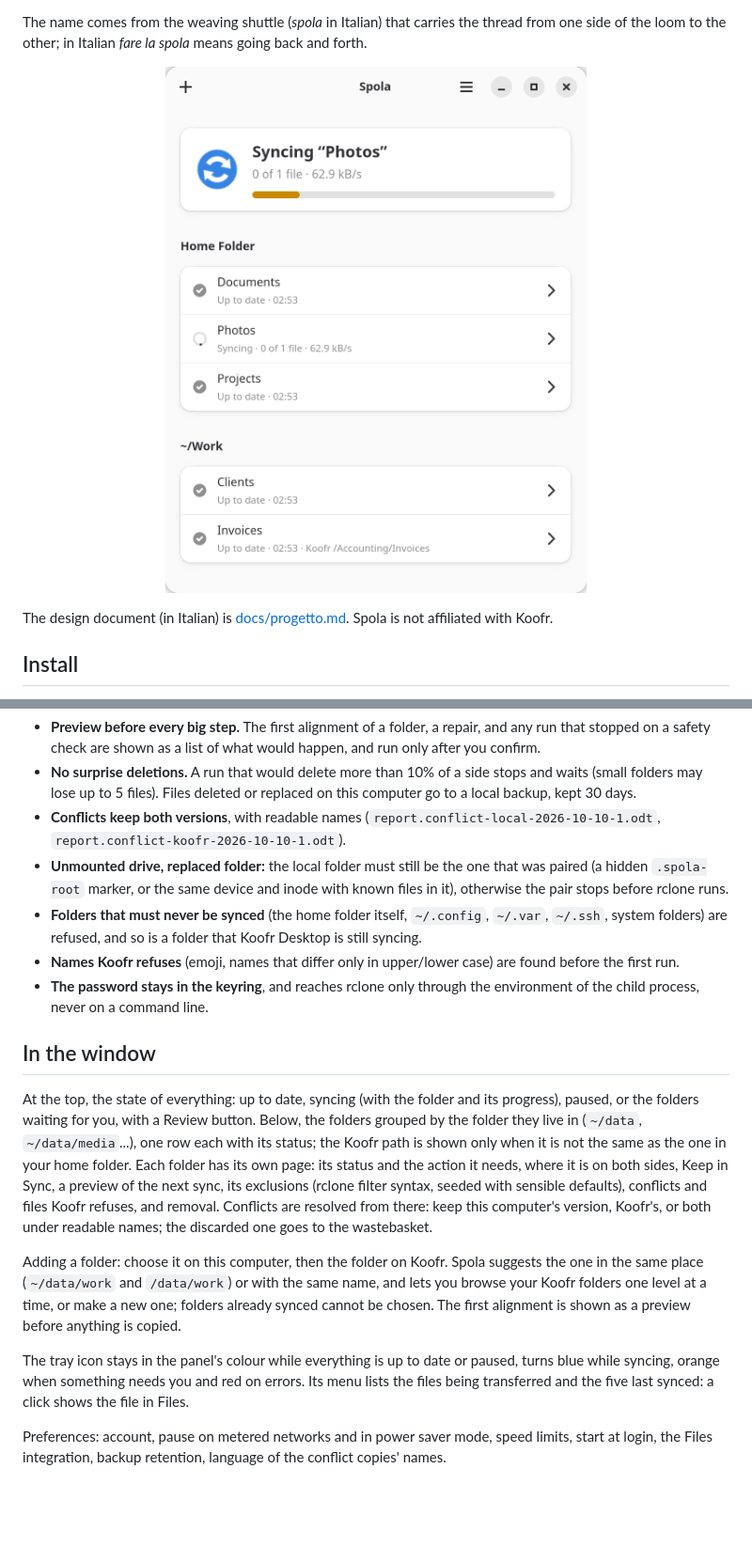
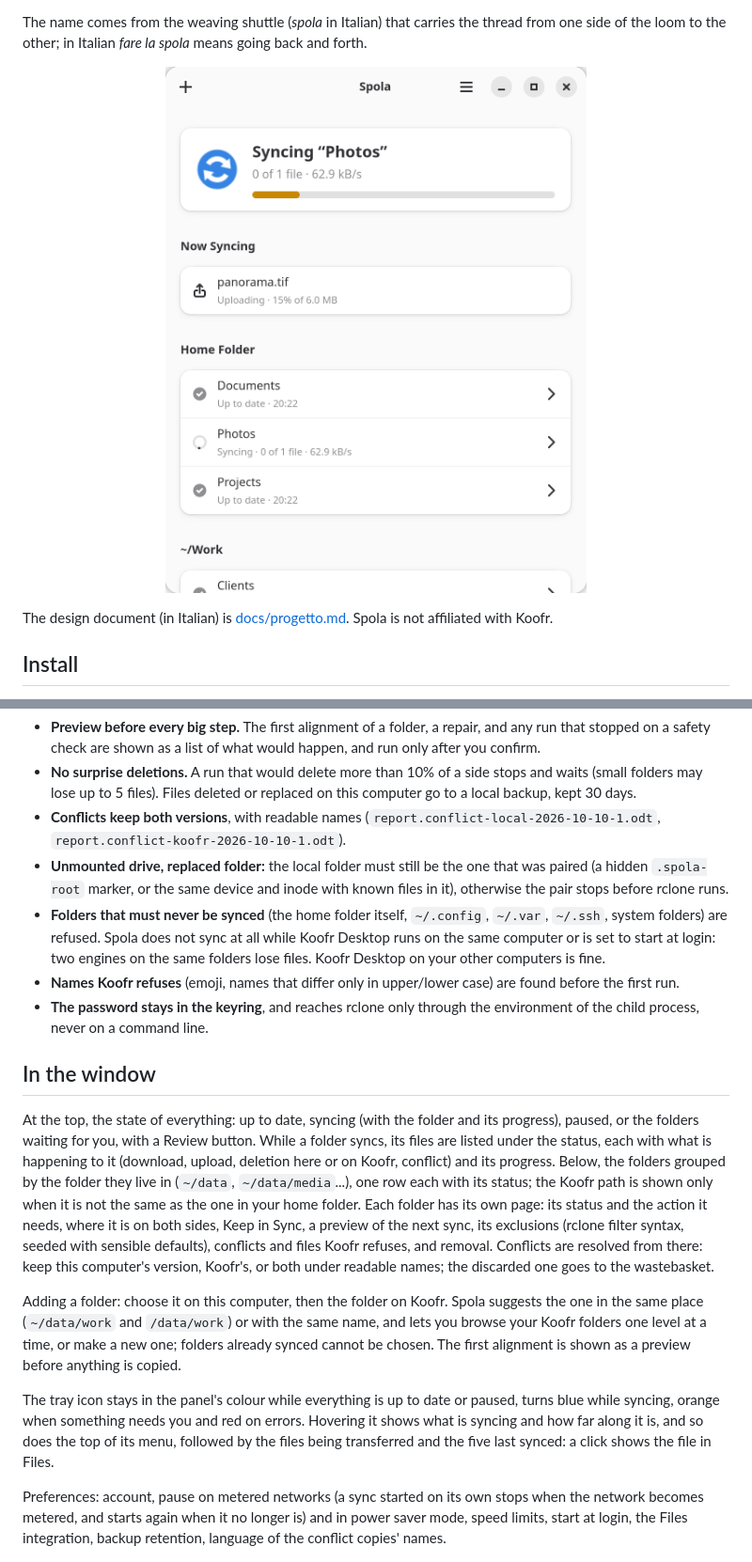
Before and after one commit to daniel-g-carrasco/spola, a Markdown page: README.md, 2 parts joined by grey strips. Shown at 94% size. GitHub-like rendering; pictures changed too: data/screenshots/main-window.png; blank space fills up the shorter version.

```diff
--- a/README.md
+++ b/README.md
@@ -44,19 +44,19 @@ Spola never writes its own sync engine: rclone bisync does the work, and Spola p
 - **No surprise deletions.** A run that would delete more than 10% of a side stops and waits (small folders may lose up to 5 files). Files deleted or replaced on this computer go to a local backup, kept 30 days.
 - **Conflicts keep both versions**, with readable names (`report.conflict-local-2026-10-10-1.odt`, `report.conflict-koofr-2026-10-10-1.odt`).
 - **Unmounted drive, replaced folder:** the local folder must still be the one that was paired (a hidden `.spola-root` marker, or the same device and inode with known files in it), otherwise the pair stops before rclone runs.
-- **Folders that must never be synced** (the home folder itself, `~/.config`, `~/.var`, `~/.ssh`, system folders) are refused, and so is a folder that Koofr Desktop is still syncing.
+- **Folders that must never be synced** (the home folder itself, `~/.config`, `~/.var`, `~/.ssh`, system folders) are refused. Spola does not sync at all while Koofr Desktop runs on the same computer or is set to start at login: two engines on the same folders lose files. Koofr Desktop on your other computers is fine.
 - **Names Koofr refuses** (emoji, names that differ only in upper/lower case) are found before the first run.
 - **The password stays in the keyring**, and reaches rclone only through the environment of the child process, never on a command line.
 
 ## In the window
 
-At the top, the state of everything: up to date, syncing (with the folder and its progress), paused, or the folders waiting for you, with a Review button. Below, the folders grouped by the folder they live in (`~/data`, `~/data/media`...), one row each with its status; the Koofr path is shown only when it is not the same as the one in your home folder. Each folder has its own page: its status and the action it needs, where it is on both sides, Keep in Sync, a preview of the next sync, its exclusions (rclone filter syntax, seeded with sensible defaults), conflicts and files Koofr refuses, and removal. Conflicts are resolved from there: keep this computer's version, Koofr's, or both under readable names; the discarded one goes to the wastebasket.
+At the top, the state of everything: up to date, syncing (with the folder and its progress), paused, or the folders waiting for you, with a Review button. While a folder syncs, its files are listed under the status, each with what is happening to it (download, upload, deletion here or on Koofr, conflict) and its progress. Below, the folders grouped by the folder they live in (`~/data`, `~/data/media`...), one row each with its status; the Koofr path is shown only when it is not the same as the one in your home folder. Each folder has its own page: its status and the action it needs, where it is on both sides, Keep in Sync, a preview of the next sync, its exclusions (rclone filter syntax, seeded with sensible defaults), conflicts and files Koofr refuses, and removal. Conflicts are resolved from there: keep this computer's version, Koofr's, or both under readable names; the discarded one goes to the wastebasket.
 
 Adding a folder: choose it on this computer, then the folder on Koofr. Spola suggests the one in the same place (`~/data/work` and `/data/work`) or with the same name, and lets you browse your Koofr folders one level at a time, or make a new one; folders already synced cannot be chosen. The first alignment is shown as a preview before anything is copied.
 
-The tray icon stays in the panel's colour while everything is up to date or paused, turns blue while syncing, orange when something needs you and red on errors. Its menu lists the files being transferred and the five last synced: a click shows the file in Files.
+The tray icon stays in the panel's colour while everything is up to date or paused, turns blue while syncing, orange when something needs you and red on errors. Hovering it shows what is syncing and how far along it is, and so does the top of its menu, followed by the files being transferred and the five last synced: a click shows the file in Files.
 
-Preferences: account, pause on metered networks and in power saver mode, speed limits, start at login, the Files integration, backup retention, language of the conflict copies' names.
+Preferences: account, pause on metered networks (a sync started on its own stops when the network becomes metered, and starts again when it no longer is) and in power saver mode, speed limits, start at login, the Files integration, backup retention, language of the conflict copies' names.
 
 <p align="center">
   <img src="data/screenshots/add-folder.png" alt="Adding a folder: the folder on this computer, then the Koofr folder among suggestions or by browsing" width="480">
```
Also changed, not shown: docs/progetto.md (+11 -1 lines), data/screenshots/folder.png, site/screenshots/main-window.png, 4 other files.
